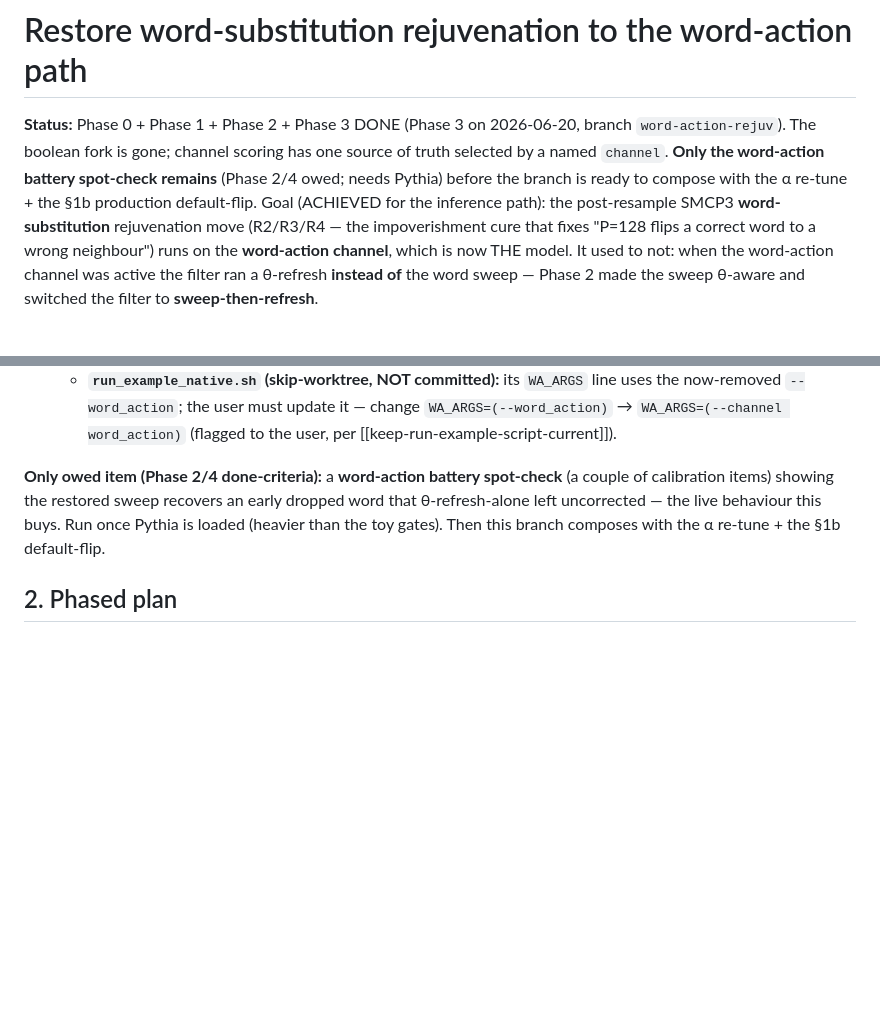
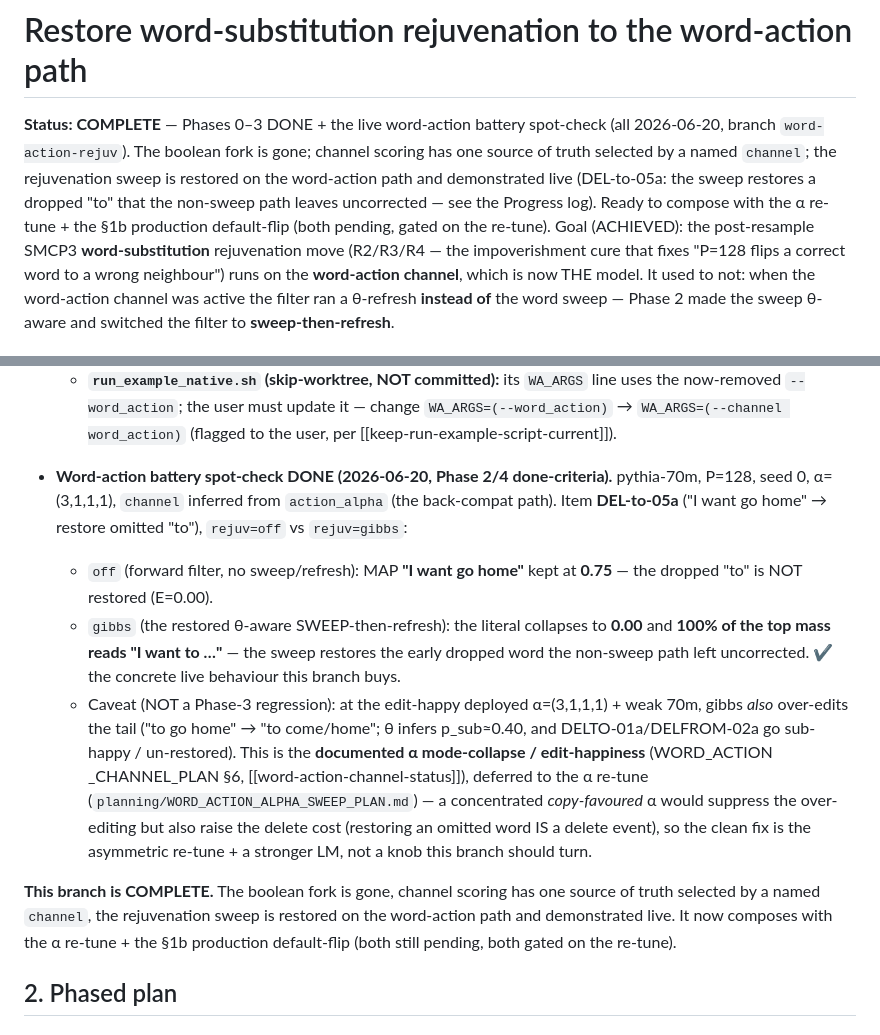
Before and after one commit to thomashikaru/noisy_channel_model, a Markdown page: planning/WORD_ACTION_REJUV_PLAN.md, 2 parts joined by grey strips. Rendered like a GitHub page; blank space fills up the shorter version.

Commit message:
Plan: record word-action battery spot-check (DEL-to-05a) + mark branch COMPLETE
Live spot-check (pythia-70m, P=128, alpha=(3,1,1,1)) on DEL-to-05a "I want go home":
rejuv=off keeps the literal at 0.75 (dropped "to" not restored); rejuv=gibbs (the
restored theta-aware sweep-then-refresh) collapses the literal to 0.00 and puts 100%
of top mass on "to"-restored readings -- the concrete behaviour the branch buys. The
residual tail over-editing is the documented edit-happy-alpha issue, deferred to the
alpha re-tune (WORD_ACTION_ALPHA_SWEEP_PLAN), not a Phase-3 regression.

Co-Authored-By: Claude Opus 4.8 <noreply@anthropic.com>

```diff
--- a/planning/WORD_ACTION_REJUV_PLAN.md
+++ b/planning/WORD_ACTION_REJUV_PLAN.md
@@ -1,10 +1,11 @@
 # Restore word-substitution rejuvenation to the word-action path
 
-**Status:** Phase 0 + Phase 1 + Phase 2 + Phase 3 DONE (Phase 3 on 2026-06-20, branch `word-action-rejuv`).
-The boolean fork is gone; channel scoring has one source of truth selected by a named `channel`. **Only the
-word-action battery spot-check remains** (Phase 2/4 owed; needs Pythia) before the branch is ready to compose
-with the α re-tune + the §1b production default-flip. Goal (ACHIEVED for the inference path): the
-post-resample SMCP3 **word-substitution** rejuvenation move
+**Status: COMPLETE** — Phases 0–3 DONE + the live word-action battery spot-check (all 2026-06-20, branch
+`word-action-rejuv`). The boolean fork is gone; channel scoring has one source of truth selected by a named
+`channel`; the rejuvenation sweep is restored on the word-action path and demonstrated live (DEL-to-05a: the
+sweep restores a dropped "to" that the non-sweep path leaves uncorrected — see the Progress log). Ready to
+compose with the α re-tune + the §1b production default-flip (both pending, gated on the re-tune). Goal
+(ACHIEVED): the post-resample SMCP3 **word-substitution** rejuvenation move
 (R2/R3/R4 — the impoverishment cure that fixes "P=128 flips a correct word to a wrong neighbour") runs on the
 **word-action channel**, which is now THE model. It used to not: when the word-action channel was active the
 filter ran a θ-refresh **instead of** the word sweep — Phase 2 made the sweep θ-aware and switched the filter to
@@ -82,10 +83,25 @@ again — then delete the boolean.
      `--word_action`; the user must update it — change `WA_ARGS=(--word_action)` →
      `WA_ARGS=(--channel word_action)` (flagged to the user, per [[keep-run-example-script-current]]).
 
-**Only owed item (Phase 2/4 done-criteria):** a **word-action battery spot-check** (a couple of calibration
-items) showing the restored sweep recovers an early dropped word that θ-refresh-alone left uncorrected — the
-live behaviour this buys. Run once Pythia is loaded (heavier than the toy gates). Then this branch composes
-with the α re-tune + the §1b default-flip.
+- **Word-action battery spot-check DONE (2026-06-20, Phase 2/4 done-criteria).** pythia-70m, P=128, seed 0,
+  α=(3,1,1,1), `channel` inferred from `action_alpha` (the back-compat path). Item **DEL-to-05a** ("I want
+  go home" → restore omitted "to"), `rejuv=off` vs `rejuv=gibbs`:
+  - `off` (forward filter, no sweep/refresh): MAP **"I want go home"** kept at **0.75** — the dropped "to"
+    is NOT restored (E=0.00).
+  - `gibbs` (the restored θ-aware SWEEP-then-refresh): the literal collapses to **0.00** and **100% of the
+    top mass reads "I want **to** …"** — the sweep restores the early dropped word the non-sweep path left
+    uncorrected. ✔ the concrete live behaviour this branch buys.
+  - Caveat (NOT a Phase-3 regression): at the edit-happy deployed α=(3,1,1,1) + weak 70m, gibbs *also*
+    over-edits the tail ("to go home" → "to come/home"; θ infers p_sub≈0.40, and DELTO-01a/DELFROM-02a go
+    sub-happy / un-restored). This is the **documented α mode-collapse / edit-happiness** (WORD_ACTION
+    _CHANNEL_PLAN §6, [[word-action-channel-status]]), deferred to the α re-tune
+    (`planning/WORD_ACTION_ALPHA_SWEEP_PLAN.md`) — a concentrated *copy-favoured* α would suppress the
+    over-editing but also raise the delete cost (restoring an omitted word IS a delete event), so the clean
+    fix is the asymmetric re-tune + a stronger LM, not a knob this branch should turn.
+
+**This branch is COMPLETE.** The boolean fork is gone, channel scoring has one source of truth selected by a
+named `channel`, the rejuvenation sweep is restored on the word-action path and demonstrated live. It now
+composes with the α re-tune + the §1b production default-flip (both still pending, both gated on the re-tune).
 
 ## 2. Phased plan
 
```
